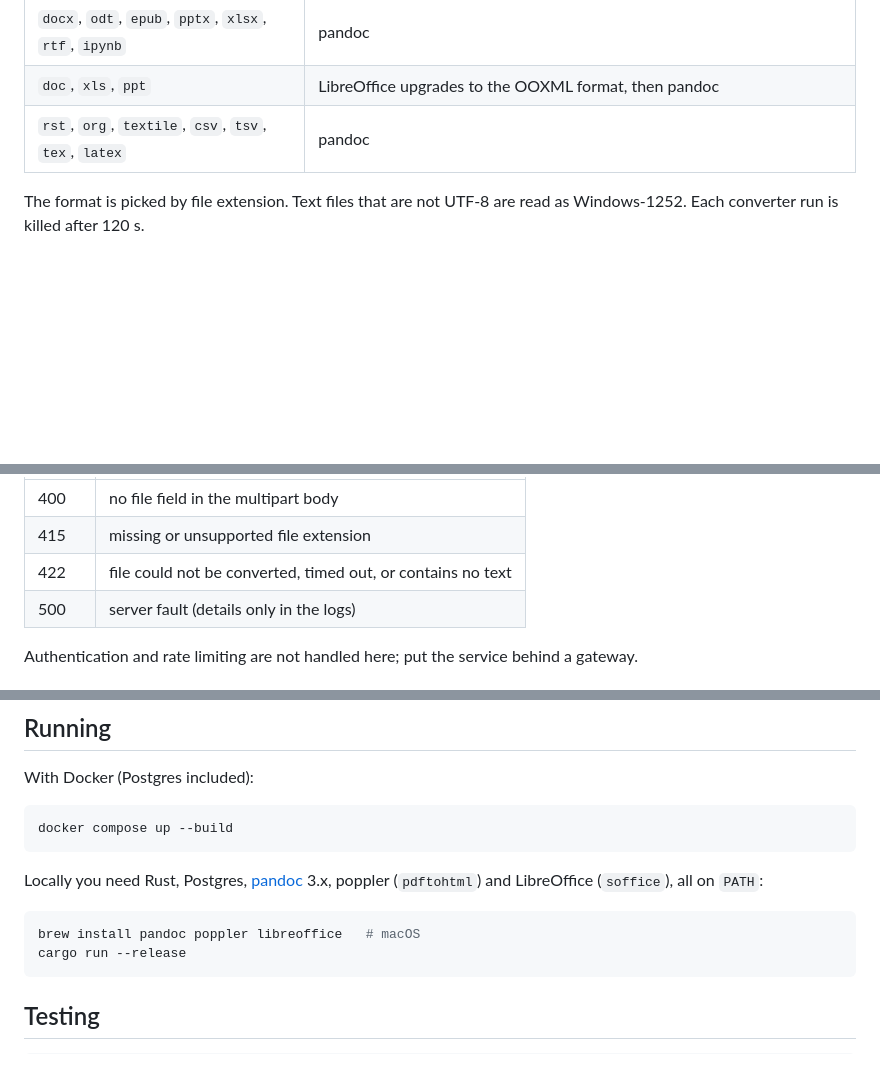
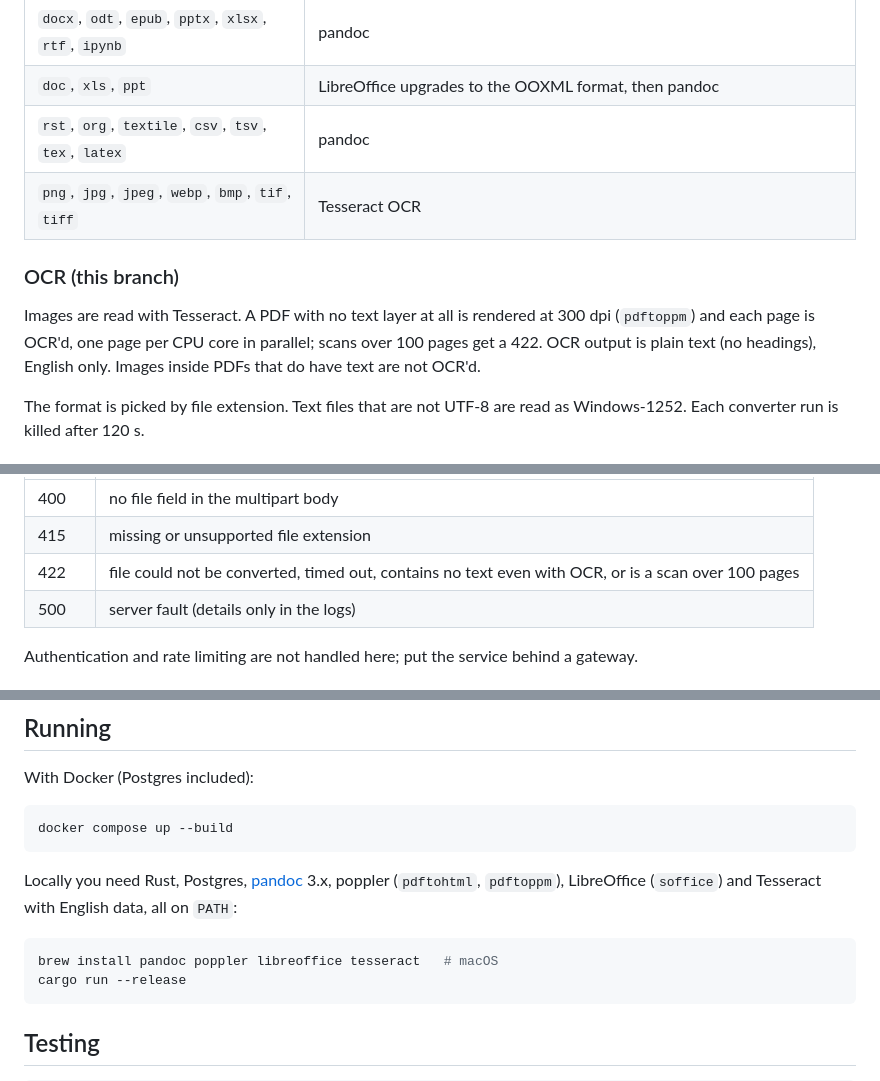
Before and after one commit to HarshaanNiles010/olympia, a Markdown page: README.md, 3 parts joined by grey strips. GitHub-like rendering; blank space fills up the shorter version.

Commit message:
README: document Tesseract OCR
Co-Authored-By: Claude Opus 5.5 <noreply@anthropic.com>

````diff
--- a/README.md
+++ b/README.md
@@ -21,6 +21,13 @@ Every conversion is stored in Postgres, so the same file uploaded again is answe
 | `docx`, `odt`, `epub`, `pptx`, `xlsx`, `rtf`, `ipynb` | pandoc |
 | `doc`, `xls`, `ppt` | LibreOffice upgrades to the OOXML format, then pandoc |
 | `rst`, `org`, `textile`, `csv`, `tsv`, `tex`, `latex` | pandoc |
+| `png`, `jpg`, `jpeg`, `webp`, `bmp`, `tif`, `tiff` | Tesseract OCR |
+
+### OCR (this branch)
+
+Images are read with Tesseract. A PDF with no text layer at all is rendered at 300 dpi
+(`pdftoppm`) and each page is OCR'd, one page per CPU core in parallel; scans over 100 pages get a 422.
+OCR output is plain text (no headings), English only. Images inside PDFs that do have text are not OCR'd.
 
 The format is picked by file extension. Text files that are not UTF-8 are read as Windows-1252.
 Each converter run is killed after 120 s.
@@ -54,7 +61,7 @@ Errors come back as `{"error": "..."}`:
 |---|---|
 | 400 | no file field in the multipart body |
 | 415 | missing or unsupported file extension |
-| 422 | file could not be converted, timed out, or contains no text |
+| 422 | file could not be converted, timed out, contains no text even with OCR, or is a scan over 100 pages |
 | 500 | server fault (details only in the logs) |
 
 Authentication and rate limiting are not handled here; put the service behind a gateway.
@@ -79,11 +86,11 @@ With Docker (Postgres included):
 docker compose up --build
 ```
 
-Locally you need Rust, Postgres, [pandoc](https://pandoc.org) 3.x, poppler (`pdftohtml`) and LibreOffice
-(`soffice`), all on `PATH`:
+Locally you need Rust, Postgres, [pandoc](https://pandoc.org) 3.x, poppler (`pdftohtml`, `pdftoppm`),
+LibreOffice (`soffice`) and Tesseract with English data, all on `PATH`:
 
 ```sh
-brew install pandoc poppler libreoffice   # macOS
+brew install pandoc poppler libreoffice tesseract   # macOS
 cargo run --release
 ```
 
````
